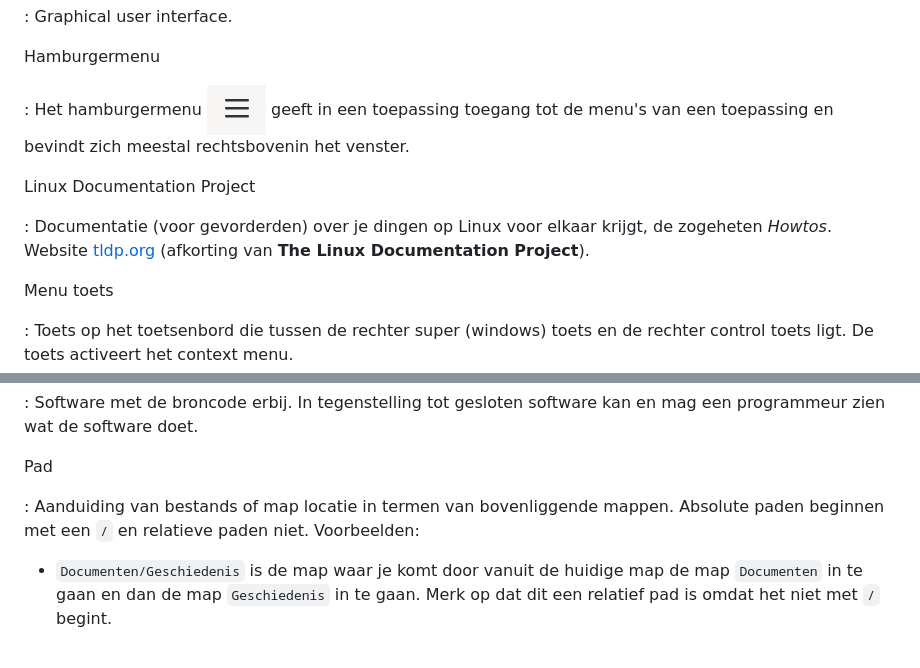
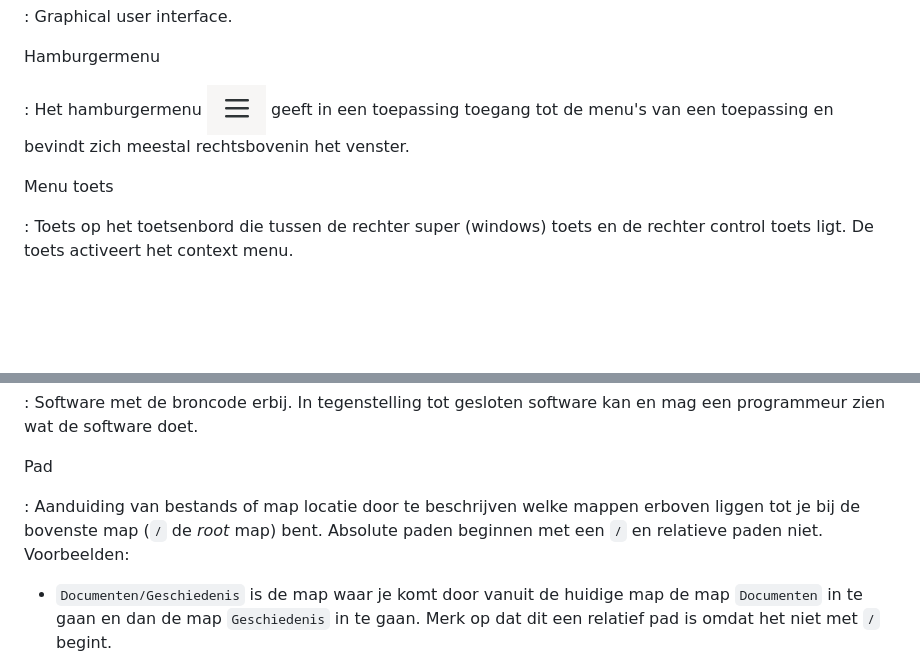
Before and after one commit to slspeek/gnome-cursus-wip, a Markdown page: begrippen.md, 2 parts joined by grey strips. Drawn GitHub-style; blank space fills up the shorter version.

Commit message:
begrippen: Pad tldp.org verwijderd

````diff
--- a/begrippen.md
+++ b/begrippen.md
@@ -107,10 +107,6 @@ Hamburgermenu
 
 : Het hamburgermenu ![](img/firefox-hamburgermenu.png) geeft in een toepassing toegang tot de menu's van een toepassing en bevindt zich meestal rechtsbovenin het venster.
 
-Linux Documentation Project
-
-:   Documentatie (voor gevorderden) over je dingen op Linux voor elkaar krijgt, de zogeheten *Howtos*. Website [tldp.org](https://tldp.org) (afkorting van __The Linux Documentation Project__).
-
 Menu toets
 
 : Toets op het toetsenbord die tussen de rechter super (windows) toets en de rechter control toets ligt. De toets activeert het context menu.
@@ -129,7 +125,7 @@ Open source software
 
 Pad
 
-:   Aanduiding van bestands of map locatie in termen van bovenliggende mappen. Absolute paden beginnen met een ```/``` en relatieve paden niet. Voorbeelden:
+:   Aanduiding van bestands of map locatie door te beschrijven welke mappen erboven liggen tot je bij de bovenste map (```/``` de *root* map) bent. Absolute paden beginnen met een ```/``` en relatieve paden niet. Voorbeelden:
 
 - ```Documenten/Geschiedenis``` is de map waar je komt door vanuit de huidige map de map ```Documenten``` in te gaan en dan de map ```Geschiedenis``` in te gaan. Merk op dat dit een relatief pad is omdat het niet met ```/``` begint.
 
````
